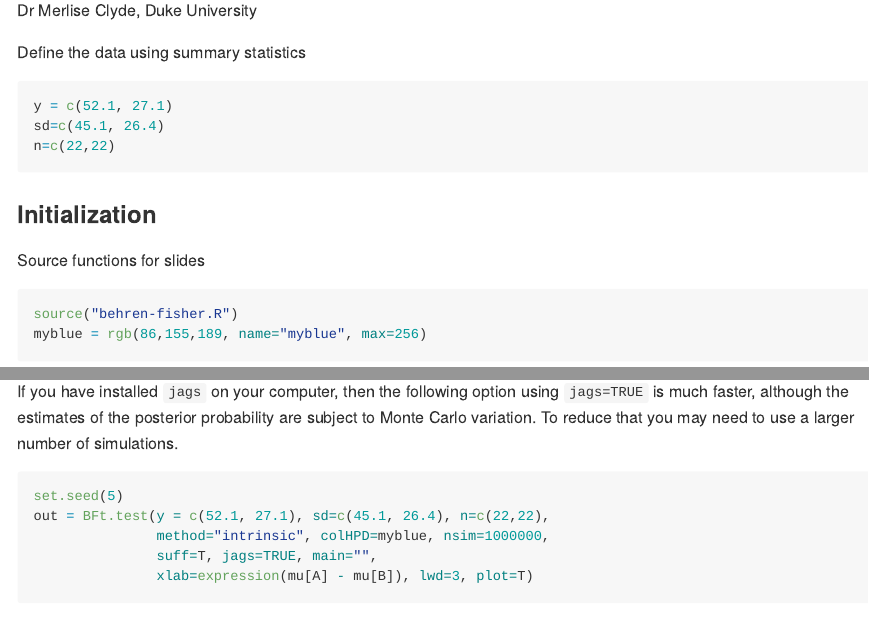
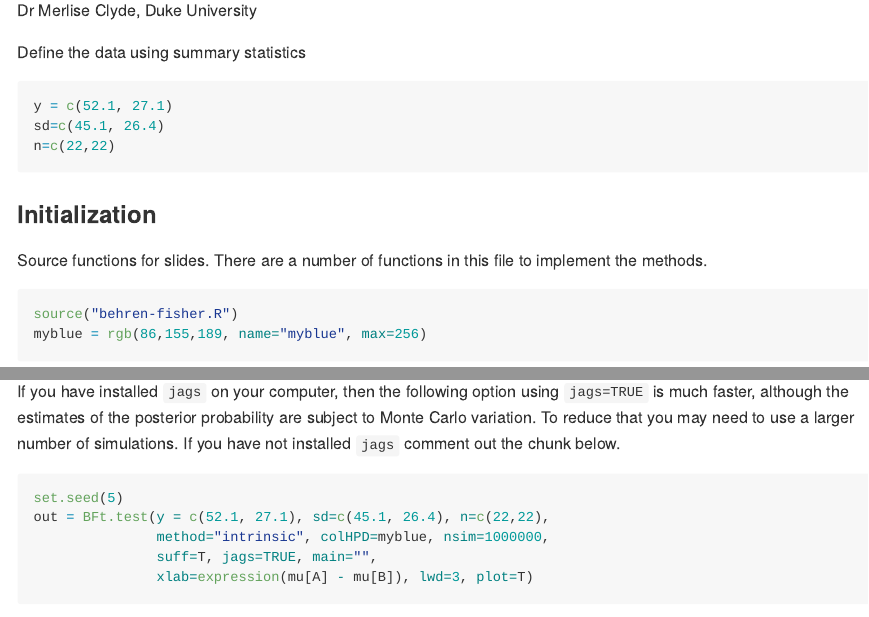
Before and after one commit to StatsWithR/figures, an R Markdown document (04_bayesian_statistics/week_03/4.4.3_comparing_two_independent_means_hypothesis_testing/R/4.4.3_comparing_two_independent_means_hypothese_testing.Rmd): the page in a window 1100 px wide, from 110 px down, and a second part further down, joined at a grey line. The pictures show the output file 04_bayesian_statistics/week_03/4.4.3_comparing_two_independent_means_hypothesis_testing/R/4.4.3_comparing_two_independent_means_hypothese_testing.md that the author committed with the source, drawn offline in the style of GitHub.

Commit message:
rerun after replacing behren-fisher.R file

````diff
--- a/04_bayesian_statistics/week_03/4.4.3_comparing_two_independent_means_hypothesis_testing/R/4.4.3_comparing_two_independent_means_hypothese_testing.Rmd
+++ b/04_bayesian_statistics/week_03/4.4.3_comparing_two_independent_means_hypothesis_testing/R/4.4.3_comparing_two_independent_means_hypothese_testing.Rmd
@@ -18,7 +18,7 @@ n=c(22,22)
 
 ### Initialization ###
 
-Source functions for slides
+Source functions for slides.   There are a number of functions in this file to implement the methods.
 ```{r source}
 source("behren-fisher.R")
 myblue = rgb(86,155,189, name="myblue", max=256)
@@ -50,7 +50,7 @@ This is based on simulating from the posterior distribution so the credible inte
 
 ### Using JAGS ###
 
-If you have installed `jags` on your computer, then the following option using `jags=TRUE` is much faster, although the estimates of the posterior probability are subject to Monte Carlo variation.  To reduce that you may need to use a larger number of simulations.
+If you have installed `jags` on your computer, then the following option using `jags=TRUE` is much faster, although the estimates of the posterior probability are subject to Monte Carlo variation.  To reduce that you may need to use a larger number of simulations.  If you have not installed `jags` comment out the chunk below.
 
 ```{r jags}
 set.seed(5)
````
Also changed, not shown: 04_bayesian_statistics/week_03/4.4.3_comparing_two_independent_means_hypothesis_testing/R/4.4.3_comparing_two_independent_means_hypothese_testing.md, 1 other file.
